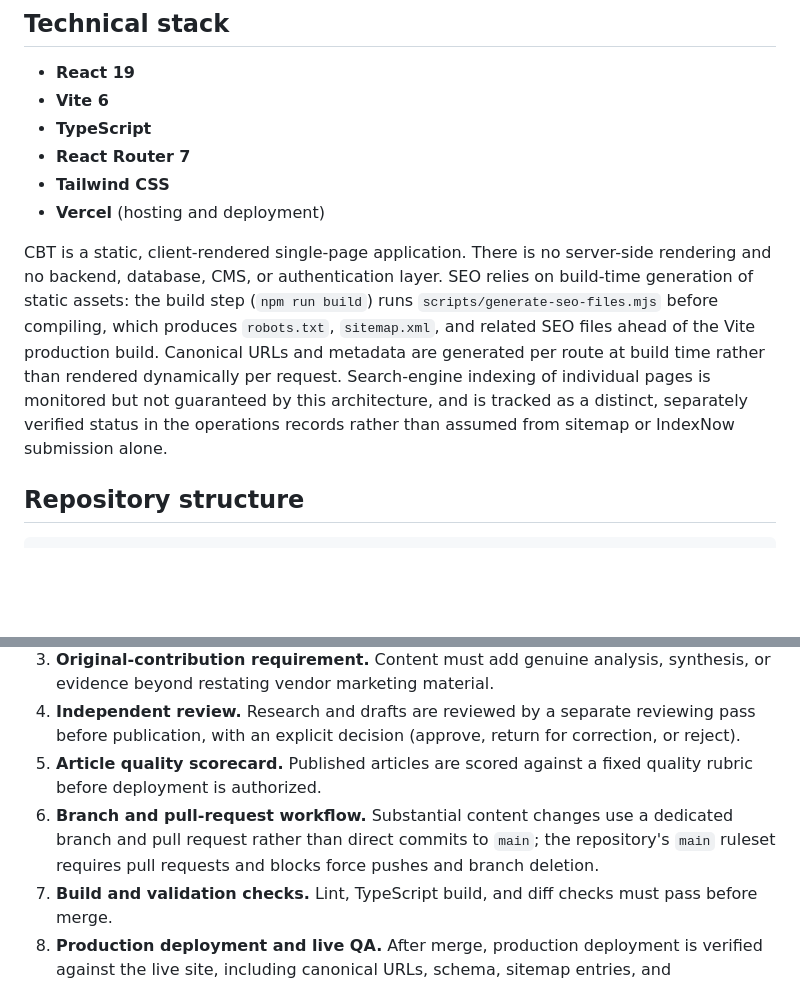
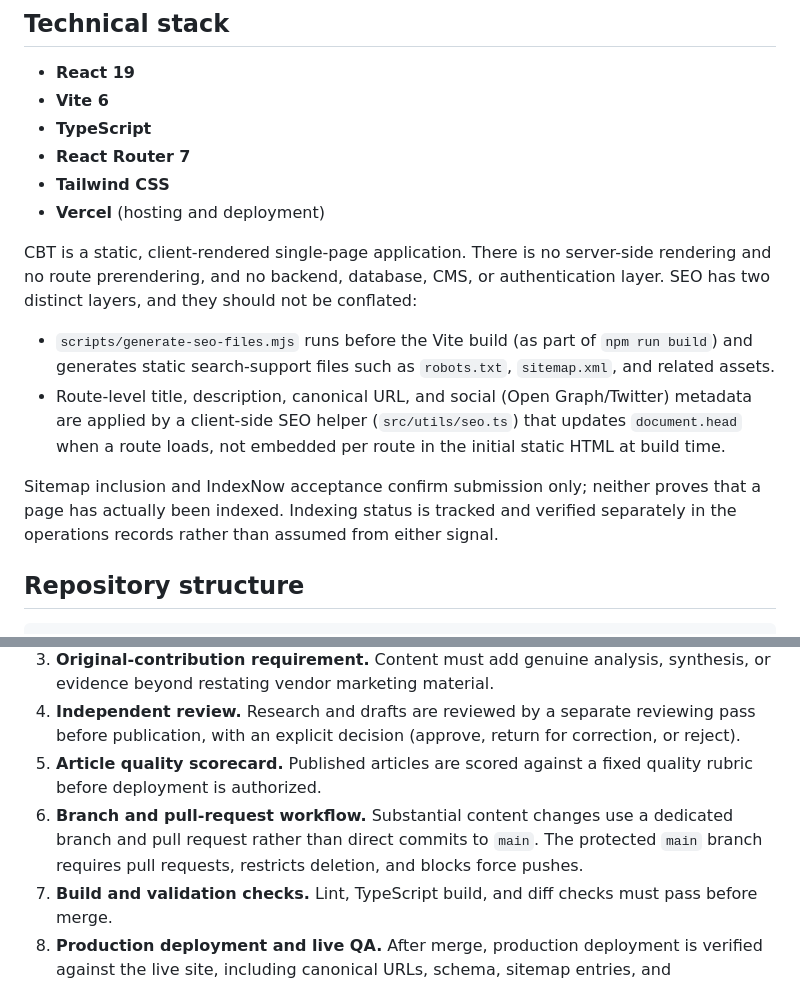
Before and after one commit to thetrendhawk/choose-better-tech, a Markdown page: README.md, 2 parts joined by grey strips. Rendered like a GitHub page; blank space fills up the shorter version.

Commit message:
docs: correct README SEO-architecture and branch-protection wording
- Corrects the SEO description: scripts/generate-seo-files.mjs only generates static search-support files (robots.txt, sitemap.xml, related assets) before the Vite build. Route-level title, description, canonical, and social metadata are applied client-side by src/utils/seo.ts when a route loads (verified against that file), not embedded per route in the initial static HTML at build time. Explicitly states CBT does not use server-side rendering or route prerendering, and that sitemap/IndexNow acceptance confirms submission only, not indexing.
- Corrects branch-protection wording from "blocks force pushes and branch deletion" to the requested exact phrasing: "The protected main branch requires pull requests, restricts deletion, and blocks force pushes."
- No other architecture overstatements found on review of the full diff.
- README.md remains the only changed file.

```diff
--- a/README.md
+++ b/README.md
@@ -31,7 +31,12 @@ Any additional topic cluster (for example, AI productivity software) requires fo
 - **Tailwind CSS**
 - **Vercel** (hosting and deployment)
 
-CBT is a static, client-rendered single-page application. There is no server-side rendering and no backend, database, CMS, or authentication layer. SEO relies on build-time generation of static assets: the build step (`npm run build`) runs `scripts/generate-seo-files.mjs` before compiling, which produces `robots.txt`, `sitemap.xml`, and related SEO files ahead of the Vite production build. Canonical URLs and metadata are generated per route at build time rather than rendered dynamically per request. Search-engine indexing of individual pages is monitored but not guaranteed by this architecture, and is tracked as a distinct, separately verified status in the operations records rather than assumed from sitemap or IndexNow submission alone.
+CBT is a static, client-rendered single-page application. There is no server-side rendering and no route prerendering, and no backend, database, CMS, or authentication layer. SEO has two distinct layers, and they should not be conflated:
+
+- `scripts/generate-seo-files.mjs` runs before the Vite build (as part of `npm run build`) and generates static search-support files such as `robots.txt`, `sitemap.xml`, and related assets.
+- Route-level title, description, canonical URL, and social (Open Graph/Twitter) metadata are applied by a client-side SEO helper (`src/utils/seo.ts`) that updates `document.head` when a route loads, not embedded per route in the initial static HTML at build time.
+
+Sitemap inclusion and IndexNow acceptance confirm submission only; neither proves that a page has actually been indexed. Indexing status is tracked and verified separately in the operations records rather than assumed from either signal.
 
 ## Repository structure
 
@@ -64,7 +69,7 @@ CBT publishes under a binding set of operational standards designed to keep cove
 3. **Original-contribution requirement.** Content must add genuine analysis, synthesis, or evidence beyond restating vendor marketing material.
 4. **Independent review.** Research and drafts are reviewed by a separate reviewing pass before publication, with an explicit decision (approve, return for correction, or reject).
 5. **Article quality scorecard.** Published articles are scored against a fixed quality rubric before deployment is authorized.
-6. **Branch and pull-request workflow.** Substantial content changes use a dedicated branch and pull request rather than direct commits to `main`; the repository's `main` ruleset requires pull requests and blocks force pushes and branch deletion.
+6. **Branch and pull-request workflow.** Substantial content changes use a dedicated branch and pull request rather than direct commits to `main`. The protected `main` branch requires pull requests, restricts deletion, and blocks force pushes.
 7. **Build and validation checks.** Lint, TypeScript build, and diff checks must pass before merge.
 8. **Production deployment and live QA.** After merge, production deployment is verified against the live site, including canonical URLs, schema, sitemap entries, and responsive/structural checks.
 9. **Corrections and volatile-claim monitoring.** Claims that are likely to change (pricing, plan details, policy terms, and similar) are tracked in a volatile-claims register and rechecked on a defined cadence; corrections follow a documented policy.
```
